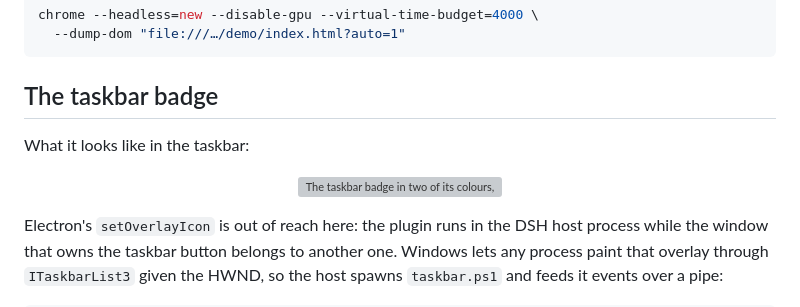
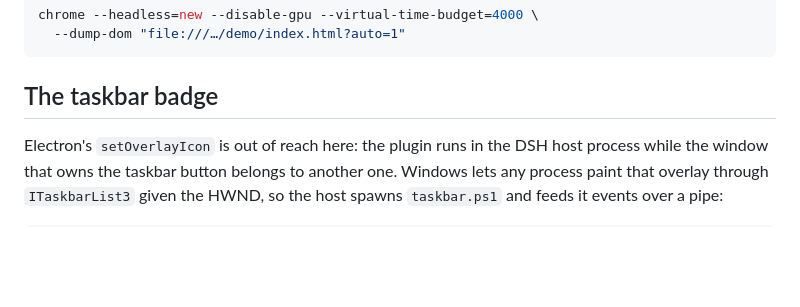
Before and after one commit to gaolvsuan/dsh-badge, a Markdown page: README.en.md, the part around one of its changes. Rendered like a GitHub page; blank space fills up the shorter version; grey boxes are pictures that could not be loaded.

````diff
--- a/README.en.md
+++ b/README.en.md
@@ -128,12 +128,6 @@ chrome --headless=new --disable-gpu --virtual-time-budget=4000 \
 
 ## The taskbar badge
 
-What it looks like in the taskbar:
-
-<p align="center">
-  <img src="docs/taskbar-badge-colors.png" width="200" alt="The taskbar badge in two of its colours, red and purple">
-</p>
-
 Electron's `setOverlayIcon` is out of reach here: the plugin runs in the DSH host process while the window that owns the taskbar button belongs to another one. Windows lets any process paint that overlay through `ITaskbarList3` given the HWND, so the host spawns `taskbar.ps1` and feeds it events over a pipe:
 
 ```
````
Also changed, not shown: other parts of README.en.md (+1 -1 lines), README.md (+1 -7 lines), assets/icon-fluke-white-180.png, assets/icon-fluke-white-256.png, assets/icon-fluke-white-512.png, 1 other file.
